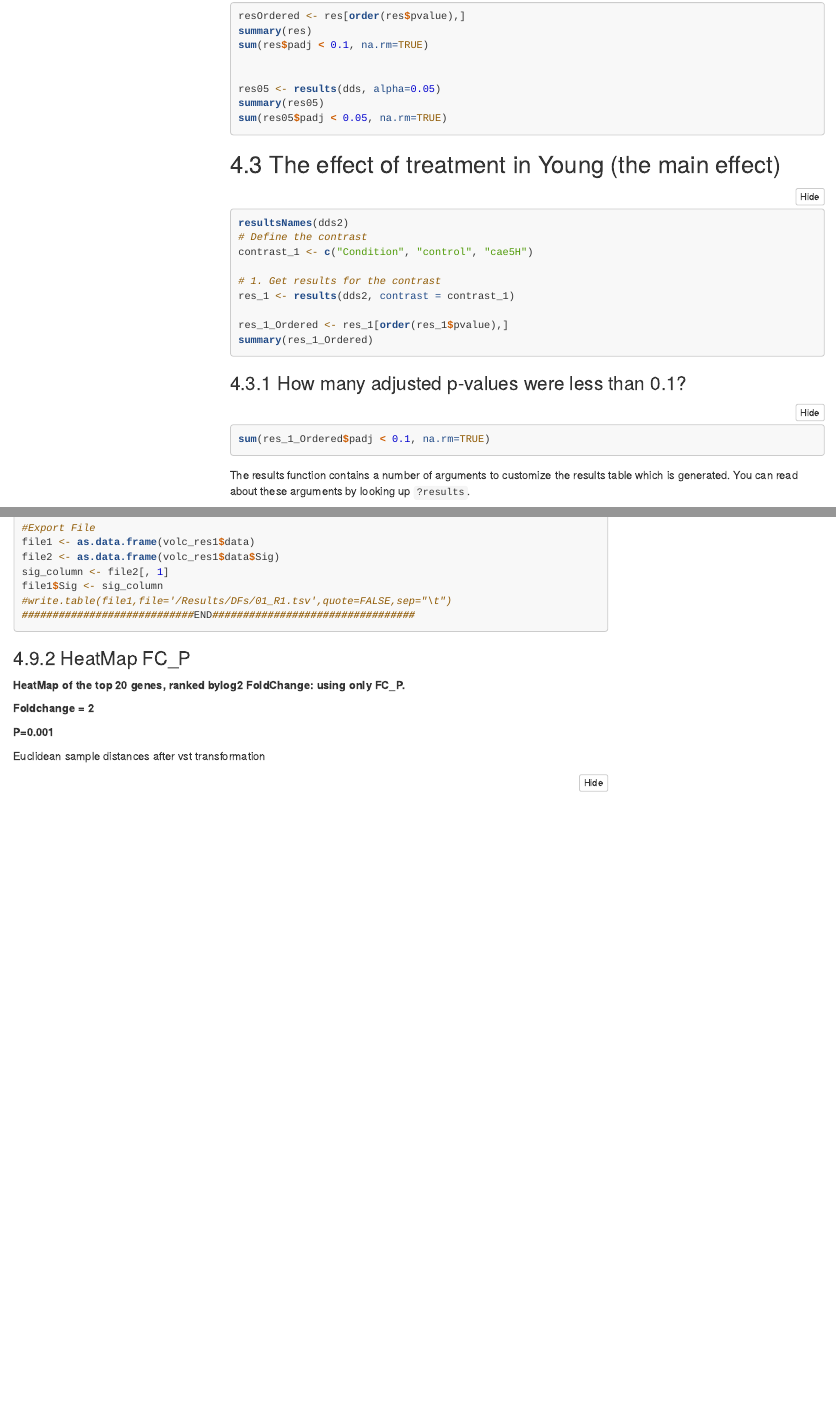
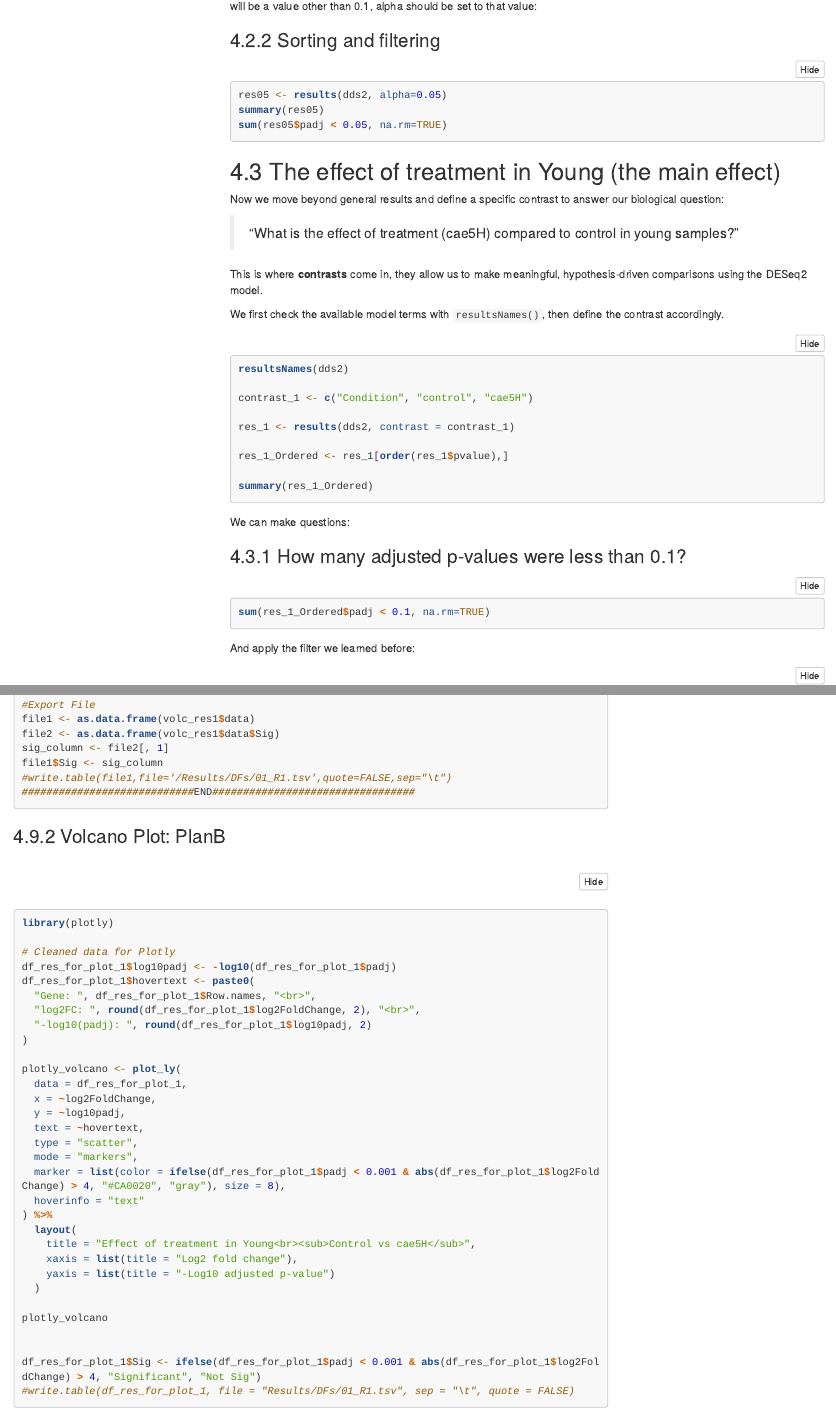
Before and after one commit to biosustain/dsp_transcriptomics_training, an R Markdown document (scripts/Tutorial/Tutorial.Rmd): the page in a window 1100 px wide, from 15420 px down before the commit and from 16050 px down after it, and a second part further down, joined at a grey line. Rendered offline with R 4.5, knitr and Pandoc, with nearby package versions; a font, style sheet, LaTeX package, included part or bibliography that could not be used is replaced or left out; menus at the side of the page are left out; long lines of code are wrapped.

Commit message:
Tutorial

````diff
--- a/scripts/Tutorial/Tutorial.Rmd
+++ b/scripts/Tutorial/Tutorial.Rmd
@@ -948 +969,0 @@ sum(res$padj < 0.1, na.rm=TRUE)
-res05 <- results(dds, alpha=0.05)
@@ -949,3 +980,8 @@ res05 <- results(dds, alpha=0.05)
+### Sorting and filtering
+
+```{r, eval=FALSE, echo=TRUE, include=TRUE}
+
+res05 <- results(dds2, alpha=0.05)
 summary(res05)
 sum(res05$padj < 0.05, na.rm=TRUE)
 
@@ -954,26 +990,30 @@ sum(res05$padj < 0.05, na.rm=TRUE)
 
 ## The effect of treatment in Young (the main effect)
 
+Now we move beyond general results and define a specific contrast to answer our biological question:
+
+> "What is the effect of treatment (cae5H) compared to control in young samples?"
+
+This is where **contrasts** come in, they allow us to make meaningful, hypothesis-driven comparisons using the DESeq2 model.
+
+We first check the available model terms with `resultsNames()`, then define the contrast accordingly.
 
 ```{r, eval=FALSE, echo=TRUE, include=TRUE}
 resultsNames(dds2)
-# Define the contrast
+
 contrast_1 <- c("Condition", "control", "cae5H")
 
-# 1. Get results for the contrast
 res_1 <- results(dds2, contrast = contrast_1)
 
 res_1_Ordered <- res_1[order(res_1$pvalue),]
+
 summary(res_1_Ordered)
 ```
 
+We can make questions:
 
 ### How many adjusted p-values were less than 0.1?
+
 
 ```{r, eval=FALSE, echo=TRUE, include=TRUE}
 sum(res_1_Ordered$padj < 0.1, na.rm=TRUE)
-
-```
-
-
-The results function contains a number of arguments to customize the results table which is generated. You can read about these arguments by looking up `?results`.
@@ -984,3 +1023,4 @@ Independent filtering is further discussed later. By default the argument alpha
+And apply the filter we learned before:
 
 ```{r, eval=FALSE, echo=TRUE, include=TRUE}
 
@@ -1281,6 +1322,42 @@ file1$Sig <- sig_column
 
 ```
 
+### Volcano Plot: PlanB
+
+```{r, eval=FALSE}
+library(plotly)
+
+# Cleaned data for Plotly
+df_res_for_plot_1$log10padj <- -log10(df_res_for_plot_1$padj)
+df_res_for_plot_1$hovertext <- paste0(
+  "Gene: ", df_res_for_plot_1$Row.names, "<br>",
+  "log2FC: ", round(df_res_for_plot_1$log2FoldChange, 2), "<br>",
+  "-log10(padj): ", round(df_res_for_plot_1$log10padj, 2)
+)
+
+plotly_volcano <- plot_ly(
+  data = df_res_for_plot_1,
+  x = ~log2FoldChange,
+  y = ~log10padj,
+  text = ~hovertext,
+  type = "scatter",
+  mode = "markers",
+  marker = list(color = ifelse(df_res_for_plot_1$padj < 0.001 & abs(df_res_for_plot_1$log2FoldChange) > 4, "#CA0020", "gray"), size = 8),
+  hoverinfo = "text"
+) %>%
+  layout(
+    title = "Effect of treatment in Young<br><sub>Control vs cae5H</sub>",
+    xaxis = list(title = "Log2 fold change"),
+    yaxis = list(title = "-Log10 adjusted p-value")
+  )
+
+plotly_volcano
+
+
+df_res_for_plot_1$Sig <- ifelse(df_res_for_plot_1$padj < 0.001 & abs(df_res_for_plot_1$log2FoldChange) > 4, "Significant", "Not Sig")
+#write.table(df_res_for_plot_1, file = "Results/DFs/01_R1.tsv", sep = "\t", quote = FALSE)
+
+```
 
 
 ### HeatMap FC_P
````
Also changed, not shown: scripts/Tutorial/Tutorial.html, scripts/Tutorial/Tutorial.Rmd (70 more changed lines).
